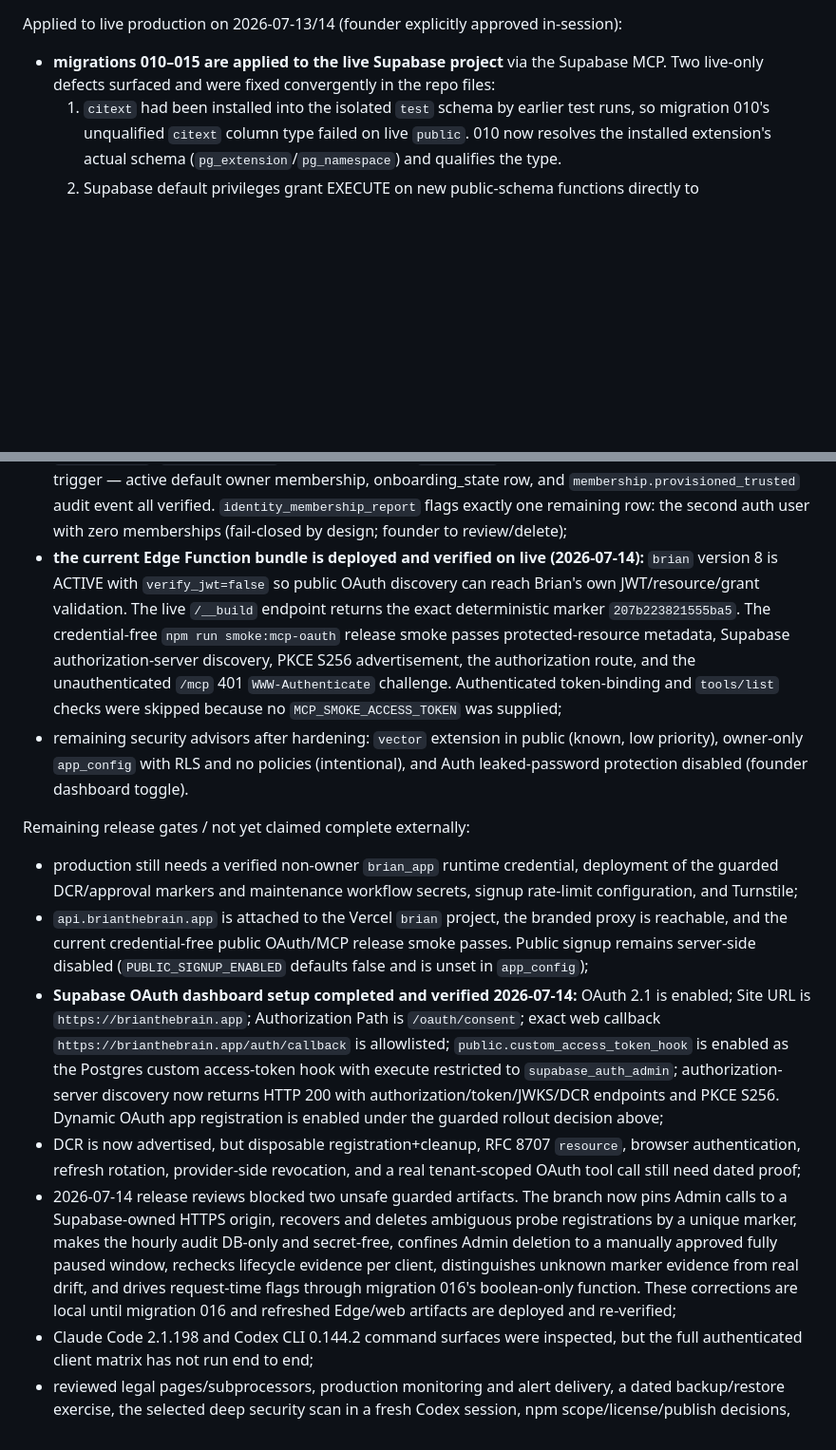
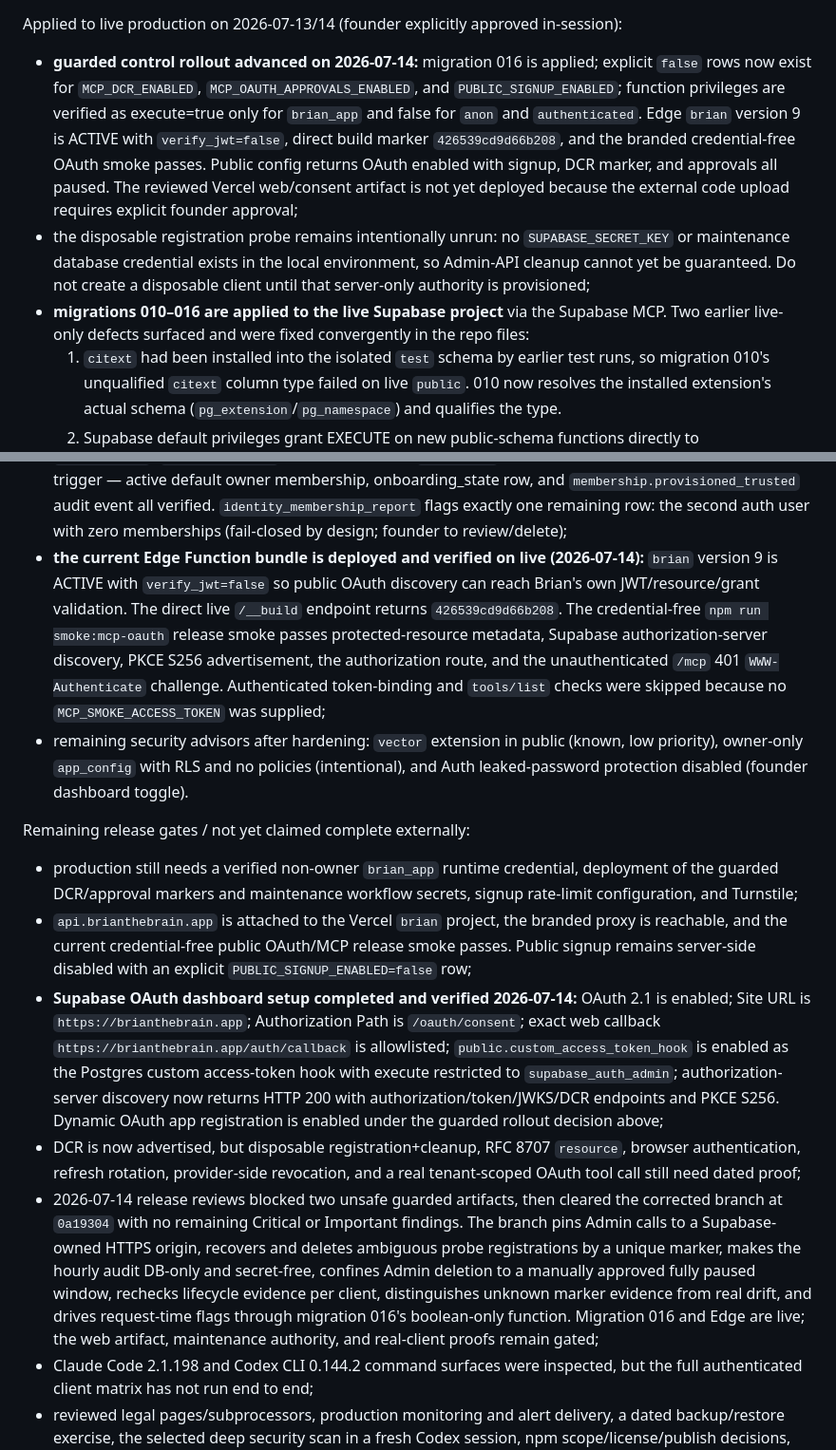
Before and after one commit to statiiiix/brian, a Markdown page: Nextstep.md, 2 parts joined by grey strips. Shown at 95% size. GitHub-like rendering; blank space fills up the shorter version.

Commit message:
docs: record fail-closed production rollout

```diff
--- a/Nextstep.md
+++ b/Nextstep.md
@@ -65,20 +65,33 @@ Verified locally so far:
 
 Applied to live production on 2026-07-13/14 (founder explicitly approved in-session):
 
-- **migrations 010–015 are applied to the live Supabase project** via the Supabase MCP. Two live-only defects surfaced and were fixed convergently in the repo files:
+- **guarded control rollout advanced on 2026-07-14:** migration 016 is applied;
+  explicit `false` rows now exist for `MCP_DCR_ENABLED`,
+  `MCP_OAUTH_APPROVALS_ENABLED`, and `PUBLIC_SIGNUP_ENABLED`; function privileges
+  are verified as execute=true only for `brian_app` and false for `anon` and
+  `authenticated`. Edge `brian` version 9 is ACTIVE with `verify_jwt=false`,
+  direct build marker `426539cd9d66b208`, and the branded credential-free OAuth
+  smoke passes. Public config returns OAuth enabled with signup, DCR marker, and
+  approvals all paused. The reviewed Vercel web/consent artifact is not yet
+  deployed because the external code upload requires explicit founder approval;
+- the disposable registration probe remains intentionally unrun: no
+  `SUPABASE_SECRET_KEY` or maintenance database credential exists in the local
+  environment, so Admin-API cleanup cannot yet be guaranteed. Do not create a
+  disposable client until that server-only authority is provisioned;
+- **migrations 010–016 are applied to the live Supabase project** via the Supabase MCP. Two earlier live-only defects surfaced and were fixed convergently in the repo files:
   1. `citext` had been installed into the isolated `test` schema by earlier test runs, so migration 010's unqualified `citext` column type failed on live `public`. 010 now resolves the installed extension's actual schema (`pg_extension`/`pg_namespace`) and qualifies the type.
   2. Supabase default privileges grant EXECUTE on new public-schema functions directly to `anon`/`authenticated`; `revoke ... from public` does not remove those direct grants. Seven SECURITY DEFINER resolvers/trigger functions from 012/014 were therefore RPC-callable (they still failed closed internally on the `app.user_id` binding, but violated default-deny). 012/014 now revoke `anon`/`authenticated` explicitly, and live migration `015_function_execute_hardening` applied the same revokes; the security advisor WARNs are cleared.
 - **the founding owner membership is provisioned on live**: the founder's auth user received trusted `app_metadata` (`brian_tenant_id` founding tenant + `brian_role` owner), which fired the migration-011 trigger — active default owner membership, onboarding_state row, and `membership.provisioned_trusted` audit event all verified. `identity_membership_report` flags exactly one remaining row: the second auth user with zero memberships (fail-closed by design; founder to review/delete);
-- **the current Edge Function bundle is deployed and verified on live (2026-07-14):** `brian` version 8 is ACTIVE with `verify_jwt=false` so public OAuth discovery can reach Brian's own JWT/resource/grant validation. The live `/__build` endpoint returns the exact deterministic marker `207b223821555ba5`. The credential-free `npm run smoke:mcp-oauth` release smoke passes protected-resource metadata, Supabase authorization-server discovery, PKCE S256 advertisement, the authorization route, and the unauthenticated `/mcp` 401 `WWW-Authenticate` challenge. Authenticated token-binding and `tools/list` checks were skipped because no `MCP_SMOKE_ACCESS_TOKEN` was supplied;
+- **the current Edge Function bundle is deployed and verified on live (2026-07-14):** `brian` version 9 is ACTIVE with `verify_jwt=false` so public OAuth discovery can reach Brian's own JWT/resource/grant validation. The direct live `/__build` endpoint returns `426539cd9d66b208`. The credential-free `npm run smoke:mcp-oauth` release smoke passes protected-resource metadata, Supabase authorization-server discovery, PKCE S256 advertisement, the authorization route, and the unauthenticated `/mcp` 401 `WWW-Authenticate` challenge. Authenticated token-binding and `tools/list` checks were skipped because no `MCP_SMOKE_ACCESS_TOKEN` was supplied;
 - remaining security advisors after hardening: `vector` extension in public (known, low priority), owner-only `app_config` with RLS and no policies (intentional), and Auth leaked-password protection disabled (founder dashboard toggle).
 
 Remaining release gates / not yet claimed complete externally:
 
 - production still needs a verified non-owner `brian_app` runtime credential, deployment of the guarded DCR/approval markers and maintenance workflow secrets, signup rate-limit configuration, and Turnstile;
-- `api.brianthebrain.app` is attached to the Vercel `brian` project, the branded proxy is reachable, and the current credential-free public OAuth/MCP release smoke passes. Public signup remains server-side disabled (`PUBLIC_SIGNUP_ENABLED` defaults false and is unset in `app_config`);
+- `api.brianthebrain.app` is attached to the Vercel `brian` project, the branded proxy is reachable, and the current credential-free public OAuth/MCP release smoke passes. Public signup remains server-side disabled with an explicit `PUBLIC_SIGNUP_ENABLED=false` row;
 - **Supabase OAuth dashboard setup completed and verified 2026-07-14:** OAuth 2.1 is enabled; Site URL is `https://brianthebrain.app`; Authorization Path is `/oauth/consent`; exact web callback `https://brianthebrain.app/auth/callback` is allowlisted; `public.custom_access_token_hook` is enabled as the Postgres custom access-token hook with execute restricted to `supabase_auth_admin`; authorization-server discovery now returns HTTP 200 with authorization/token/JWKS/DCR endpoints and PKCE S256. Dynamic OAuth app registration is enabled under the guarded rollout decision above;
 - DCR is now advertised, but disposable registration+cleanup, RFC 8707 `resource`, browser authentication, refresh rotation, provider-side revocation, and a real tenant-scoped OAuth tool call still need dated proof;
-- 2026-07-14 release reviews blocked two unsafe guarded artifacts. The branch now pins Admin calls to a Supabase-owned HTTPS origin, recovers and deletes ambiguous probe registrations by a unique marker, makes the hourly audit DB-only and secret-free, confines Admin deletion to a manually approved fully paused window, rechecks lifecycle evidence per client, distinguishes unknown marker evidence from real drift, and drives request-time flags through migration 016's boolean-only function. These corrections are local until migration 016 and refreshed Edge/web artifacts are deployed and re-verified;
+- 2026-07-14 release reviews blocked two unsafe guarded artifacts, then cleared the corrected branch at `0a19304` with no remaining Critical or Important findings. The branch pins Admin calls to a Supabase-owned HTTPS origin, recovers and deletes ambiguous probe registrations by a unique marker, makes the hourly audit DB-only and secret-free, confines Admin deletion to a manually approved fully paused window, rechecks lifecycle evidence per client, distinguishes unknown marker evidence from real drift, and drives request-time flags through migration 016's boolean-only function. Migration 016 and Edge are live; the web artifact, maintenance authority, and real-client proofs remain gated;
 - Claude Code 2.1.198 and Codex CLI 0.144.2 command surfaces were inspected, but the full authenticated client matrix has not run end to end;
 - reviewed legal pages/subprocessors, production monitoring and alert delivery, a dated backup/restore exercise, the selected deep security scan in a fresh Codex session, npm scope/license/publish decisions, and deployment remain release actions.
 
```
